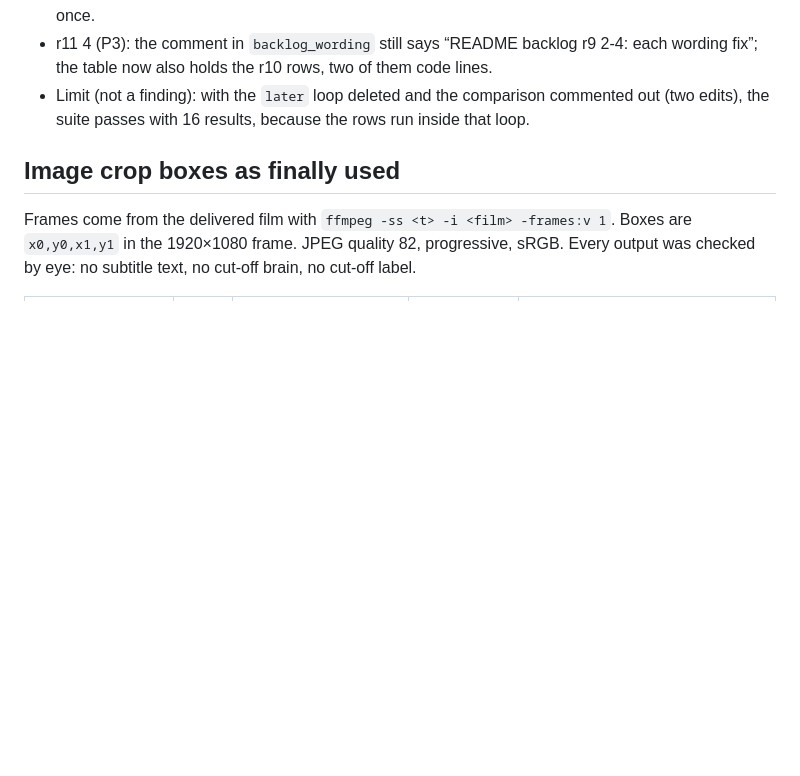
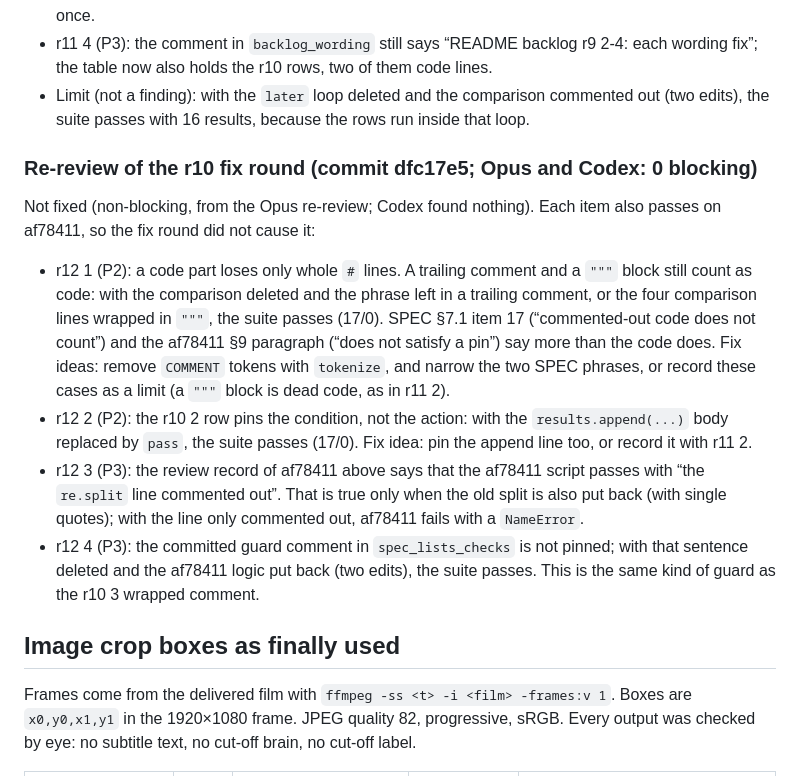
Before and after one commit to ChengjinLii/SlicerDSpace, a Markdown page: README.md, the part around the change. Rendered like a GitHub page; blank space fills up the shorter version.

Commit message:
Record the r10 re-review backlog in the site README
Opus and Codex: 0 blocking on the fix diff 0f89cba..e38328e. Four
non-blocking items (r12 1-4) go to the Review backlog; each also passes on
0f89cba, so the fix round did not cause it.

Co-Authored-By: Claude Opus 5.5 <noreply@anthropic.com>

```diff
--- a/README.md
+++ b/README.md
@@ -270,6 +270,23 @@ Not fixed (non-blocking, from the Opus review):
 - Limit (not a finding): with the `later` loop deleted and the comparison commented out (two edits), the suite
   passes with 16 results, because the rows run inside that loop.
 
+### Re-review of the r10 fix round (commit dfc17e5; Opus and Codex: 0 blocking)
+
+Not fixed (non-blocking, from the Opus re-review; Codex found nothing). Each item also passes on af78411, so the fix
+round did not cause it:
+- r12 1 (P2): a code part loses only whole `#` lines. A trailing comment and a `"""` block still count as code: with
+  the comparison deleted and the phrase left in a trailing comment, or the four comparison lines wrapped in `"""`,
+  the suite passes (17/0). SPEC §7.1 item 17 (“commented-out code does not count”) and the af78411 §9 paragraph
+  (“does not satisfy a pin”) say more than the code does. Fix ideas: remove `COMMENT` tokens with `tokenize`, and
+  narrow the two SPEC phrases, or record these cases as a limit (a `"""` block is dead code, as in r11 2).
+- r12 2 (P2): the r10 2 row pins the condition, not the action: with the `results.append(...)` body replaced by
+  `pass`, the suite passes (17/0). Fix idea: pin the append line too, or record it with r11 2.
+- r12 3 (P3): the review record of af78411 above says that the af78411 script passes with “the `re.split` line
+  commented out”. That is true only when the old split is also put back (with single quotes); with the line only
+  commented out, af78411 fails with a `NameError`.
+- r12 4 (P3): the committed guard comment in `spec_lists_checks` is not pinned; with that sentence deleted and the
+  af78411 logic put back (two edits), the suite passes. This is the same kind of guard as the r10 3 wrapped comment.
+
 
 ## Image crop boxes as finally used
 
```
